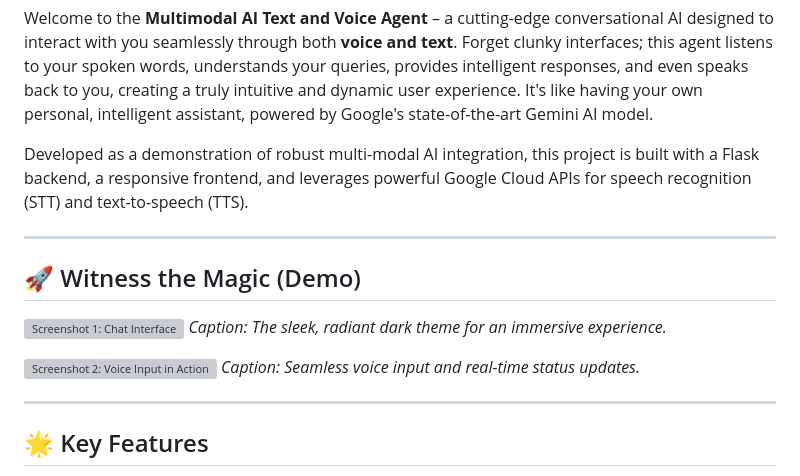
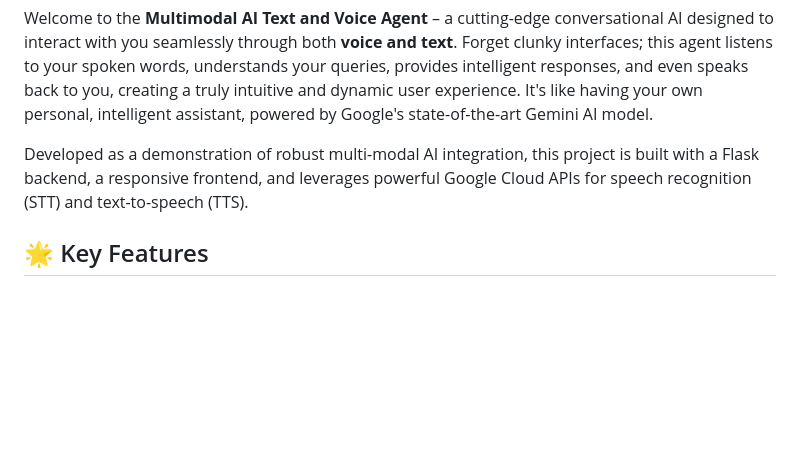
Before and after one commit to Faizansait10/Intel-Unnati-AI-Learning-Agent, a Markdown page: README.md, the part around the change. GitHub-like rendering; blank space fills up the shorter version; grey boxes are pictures that could not be loaded.

```diff
--- a/README.md
+++ b/README.md
@@ -14,17 +14,6 @@ Welcome to the **Multimodal AI Text and Voice Agent** – a cutting-edge convers
 
 Developed as a demonstration of robust multi-modal AI integration, this project is built with a Flask backend, a responsive frontend, and leverages powerful Google Cloud APIs for speech recognition (STT) and text-to-speech (TTS).
 
----
-
-## 🚀 Witness the Magic (Demo)
-
-![Screenshot 1: Chat Interface](https://via.placeholder.com/600x300?text=Screenshot+of+Chat+Interface)
-*Caption: The sleek, radiant dark theme for an immersive experience.*
-
-![Screenshot 2: Voice Input in Action](https://via.placeholder.com/600x300?text=Screenshot+of+Voice+Input)
-*Caption: Seamless voice input and real-time status updates.*
-
----
 
 ## 🌟 Key Features
 
```
